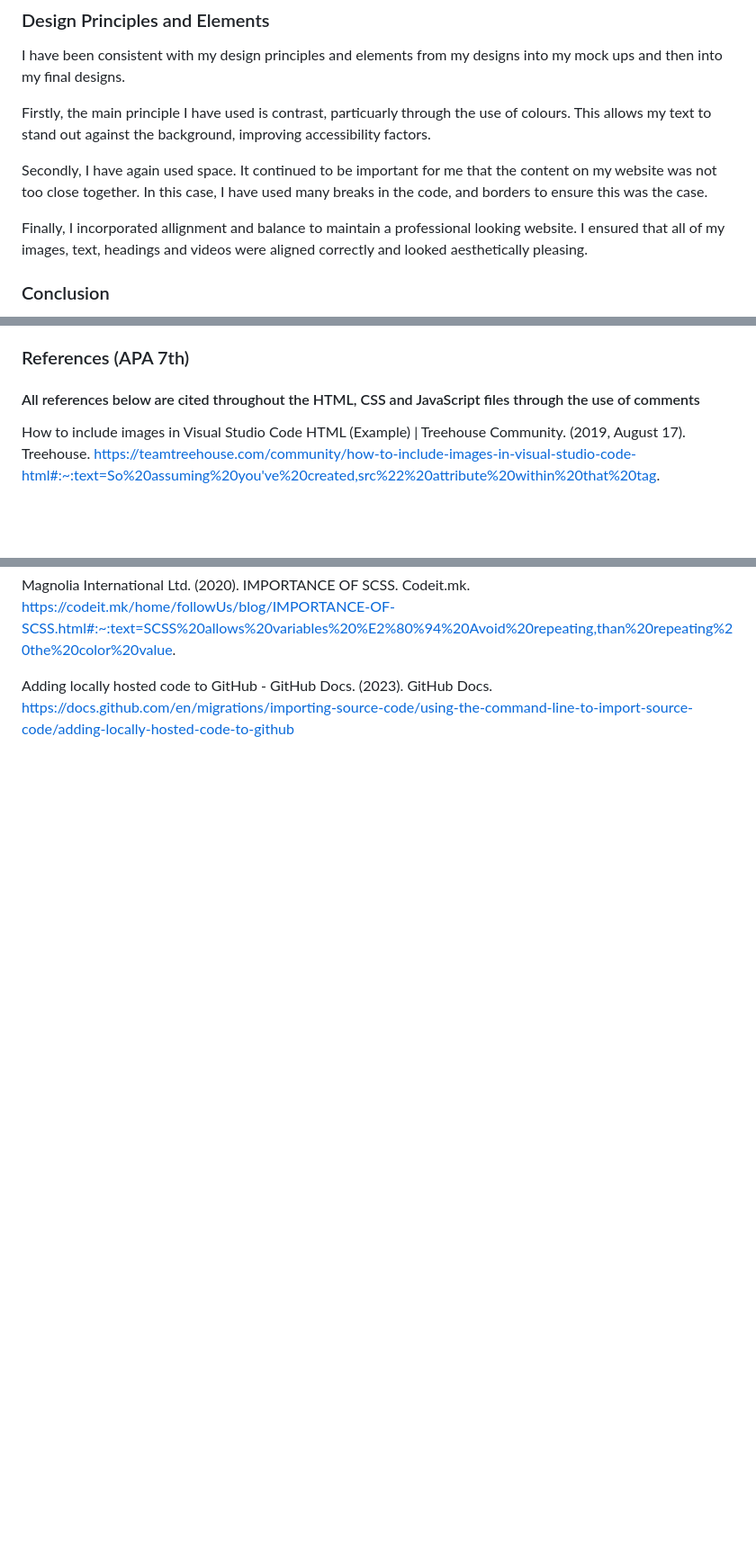
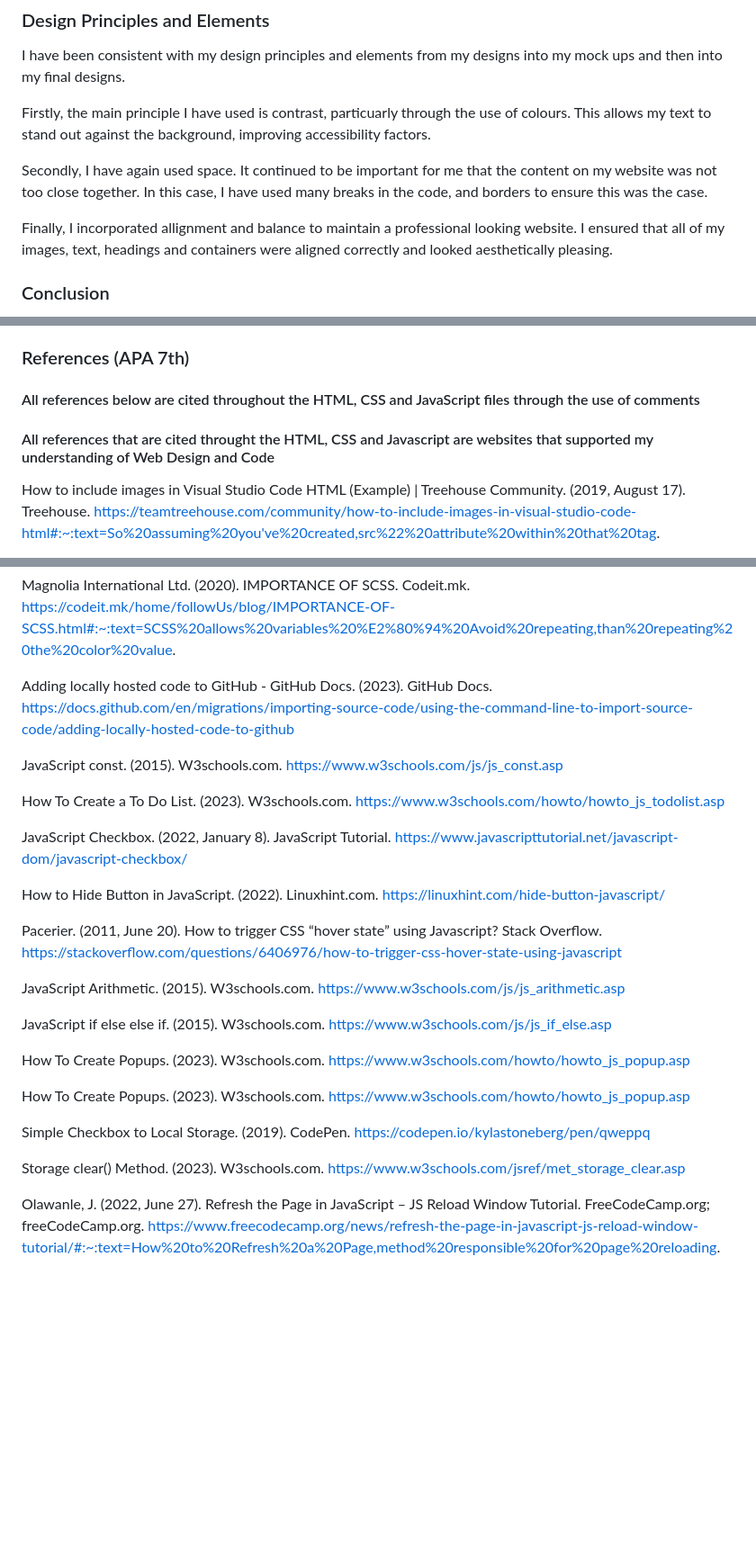
Before and after one commit to mjen9803/mjen9803-tracker, a Markdown page: README.md, 3 parts joined by grey strips. Shown at 90% size. Drawn GitHub-style; blank space fills up the shorter version.

Commit message:
finishing read me ready to submit

```diff
--- a/README.md
+++ b/README.md
@@ -402,7 +402,7 @@ Firstly, the main principle I have used is contrast, particuarly through the use
 
 Secondly, I have again used space. It continued to be important for me that the content on my website was not too close together. In this case, I have used many breaks in the code, and borders to ensure this was the case.
 
-Finally, I incorporated allignment and balance to maintain a professional looking website. I ensured that all of my images, text, headings and videos were aligned correctly and looked aesthetically pleasing.
+Finally, I incorporated allignment and balance to maintain a professional looking website. I ensured that all of my images, text, headings and containers were aligned correctly and looked aesthetically pleasing.
 
 ### Conclusion
 
@@ -415,6 +415,8 @@ All images have been included in the file library within this Git repository, an
 ### References (APA 7th)
 
 #### All references below are cited throughout the HTML, CSS and JavaScript files through the use of comments
+
+#### All references that are cited throught the HTML, CSS and Javascript are websites that supported my understanding of Web Design and Code
 
 How to include images in Visual Studio Code HTML (Example) | Treehouse Community. (2019, August 17). Treehouse. https://teamtreehouse.com/community/how-to-include-images-in-visual-studio-code-html#:~:text=So%20assuming%20you've%20created,src%22%20attribute%20within%20that%20tag.
 
@@ -448,6 +450,37 @@ Magnolia International Ltd. (2020). IMPORTANCE OF SCSS. Codeit.mk. https://codei
 
 Adding locally hosted code to GitHub - GitHub Docs. (2023). GitHub Docs. https://docs.github.com/en/migrations/importing-source-code/using-the-command-line-to-import-source-code/adding-locally-hosted-code-to-github
 
+JavaScript const. (2015). W3schools.com. https://www.w3schools.com/js/js_const.asp
+
+How To Create a To Do List. (2023). W3schools.com. https://www.w3schools.com/howto/howto_js_todolist.asp
+
+‌JavaScript Checkbox. (2022, January 8). JavaScript Tutorial. https://www.javascripttutorial.net/javascript-dom/javascript-checkbox/
+
+‌How to Hide Button in JavaScript. (2022). Linuxhint.com. https://linuxhint.com/hide-button-javascript/
+
+‌Pacerier. (2011, June 20). How to trigger CSS “hover state” using Javascript? Stack Overflow. https://stackoverflow.com/questions/6406976/how-to-trigger-css-hover-state-using-javascript
+
+‌JavaScript Arithmetic. (2015). W3schools.com. https://www.w3schools.com/js/js_arithmetic.asp
+
+‌JavaScript if else else if. (2015). W3schools.com. https://www.w3schools.com/js/js_if_else.asp
+
+How To Create Popups. (2023). W3schools.com. https://www.w3schools.com/howto/howto_js_popup.asp
+
+‌How To Create Popups. (2023). W3schools.com. https://www.w3schools.com/howto/howto_js_popup.asp
+
+‌Simple Checkbox to Local Storage. (2019). CodePen. https://codepen.io/kylastoneberg/pen/qweppq
+
+‌Storage clear() Method. (2023). W3schools.com. https://www.w3schools.com/jsref/met_storage_clear.asp
+
+‌Olawanle, J. (2022, June 27). Refresh the Page in JavaScript – JS Reload Window Tutorial. FreeCodeCamp.org; freeCodeCamp.org. https://www.freecodecamp.org/news/refresh-the-page-in-javascript-js-reload-window-tutorial/#:~:text=How%20to%20Refresh%20a%20Page,method%20responsible%20for%20page%20reloading.
+
+‌
+‌
+
+
+
+‌
+
 ‌
 
 ‌
```
